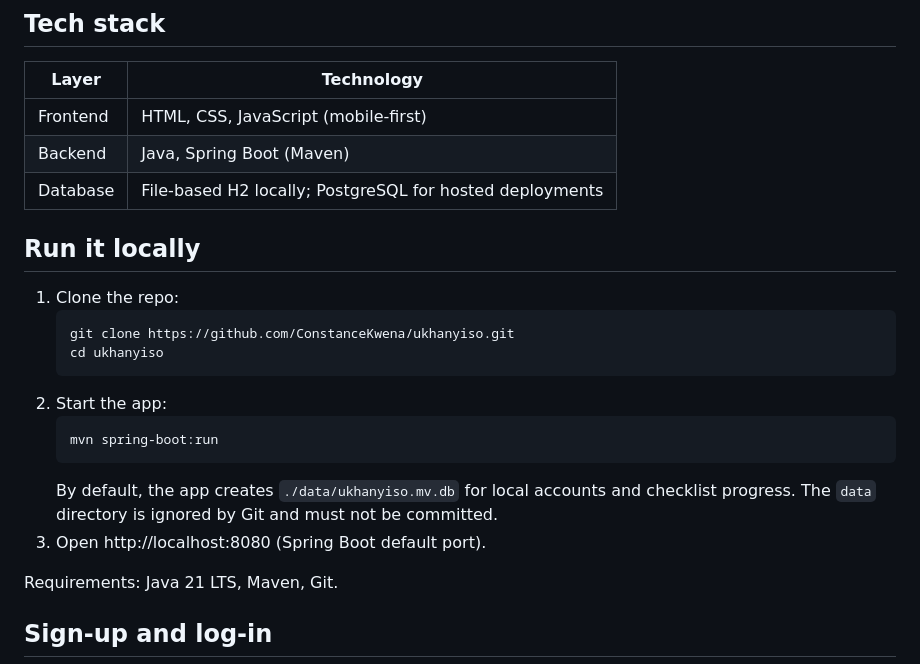
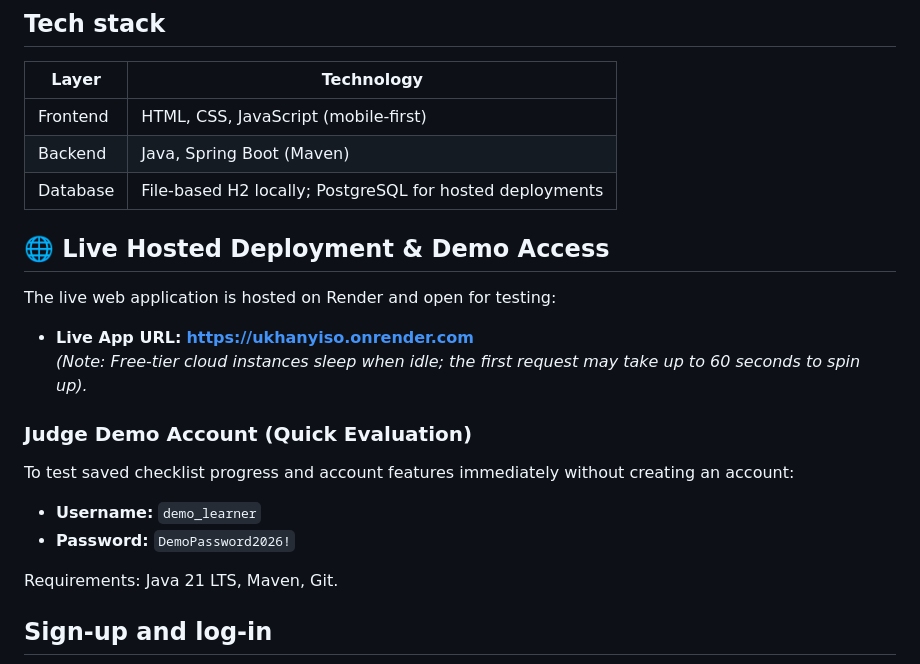
Before and after one commit to ConstanceKwena/ukhanyiso, a Markdown page: README.md, the part around the change. GitHub-like rendering.

````diff
--- a/README.md
+++ b/README.md
@@ -35,19 +35,19 @@ Roadmap (not built, not in the app): first-year survival hub, WhatsApp bot.
 | Backend | Java, Spring Boot (Maven) |
 | Database | File-based H2 locally; PostgreSQL for hosted deployments |
 
-## Run it locally
 
-1. Clone the repo:
-   ```bash
-   git clone https://github.com/ConstanceKwena/ukhanyiso.git
-   cd ukhanyiso
-   ```
-2. Start the app:
-   ```bash
-   mvn spring-boot:run
-   ```
-   By default, the app creates `./data/ukhanyiso.mv.db` for local accounts and checklist progress. The `data` directory is ignored by Git and must not be committed.
-3. Open http://localhost:8080 (Spring Boot default port).
+## 🌐 Live Hosted Deployment & Demo Access
+
+The live web application is hosted on Render and open for testing:
+
+* **Live App URL:** **[https://ukhanyiso.onrender.com](https://ukhanyiso.onrender.com)**
+  *(Note: Free-tier cloud instances sleep when idle; the first request may take up to 60 seconds to spin up).*
+
+### Judge Demo Account (Quick Evaluation)
+To test saved checklist progress and account features immediately without creating an account:
+* **Username:** `demo_learner`
+* **Password:** `DemoPassword2026!`
+
 
 Requirements: Java 21 LTS, Maven, Git.
 
````
